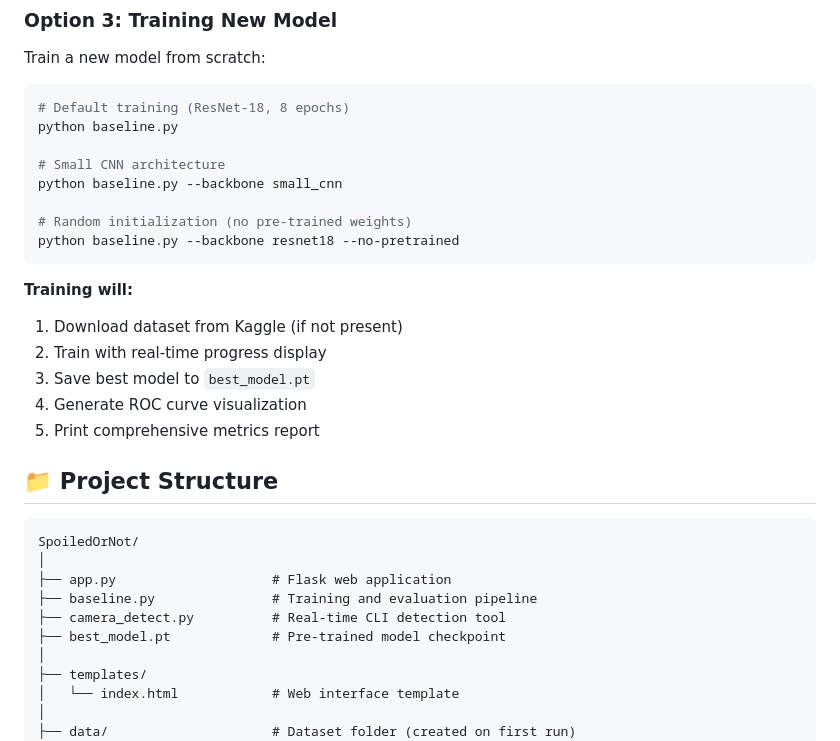
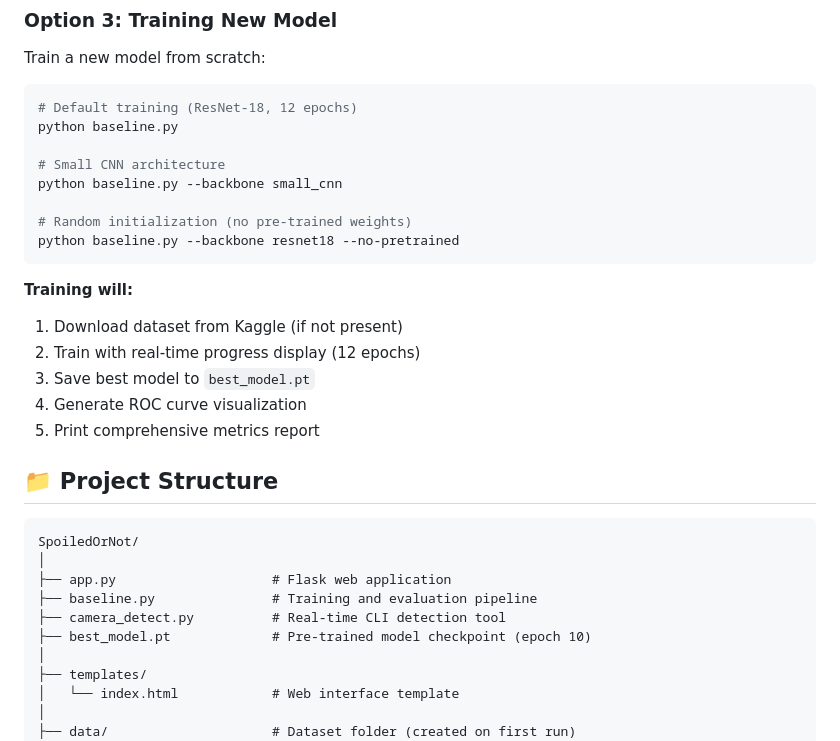
Before and after one commit to vmgriest/SpoiledOrNot, a Markdown page: README.md, the part around one of its changes. Drawn GitHub-style.

````diff
--- a/README.md
+++ b/README.md
@@ -187,7 +191,7 @@ python camera_detect.py --width 640 --height 480 --interval 2.0 --fps 15
 Train a new model from scratch:
 
 ```bash
-# Default training (ResNet-18, 8 epochs)
+# Default training (ResNet-18, 12 epochs)
 python baseline.py
 
 # Small CNN architecture
@@ -199,7 +203,7 @@ python baseline.py --backbone resnet18 --no-pretrained
 
 **Training will:**
 1. Download dataset from Kaggle (if not present)
-2. Train with real-time progress display
+2. Train with real-time progress display (12 epochs)
 3. Save best model to `best_model.pt`
 4. Generate ROC curve visualization
 5. Print comprehensive metrics report
@@ -212,7 +216,7 @@ SpoiledOrNot/
 ├── app.py                    # Flask web application
 ├── baseline.py               # Training and evaluation pipeline
 ├── camera_detect.py          # Real-time CLI detection tool
-├── best_model.pt             # Pre-trained model checkpoint
+├── best_model.pt             # Pre-trained model checkpoint (epoch 10)
 │
 ├── templates/
 │   └── index.html            # Web interface template
````
Also changed, not shown: other parts of README.md (+59 -27 lines).
